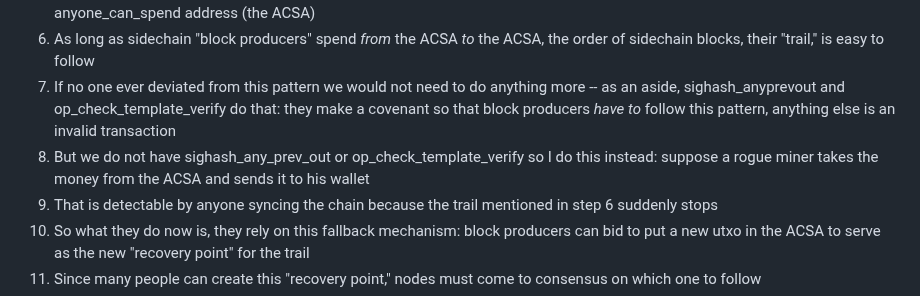
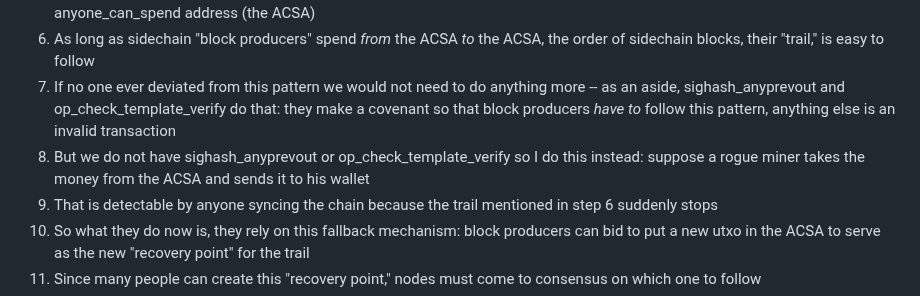
Before and after one commit to supertestnet/spacechain-launcher, a Markdown page: README.md, the part around the change. Rendered like a GitHub page.

```diff
--- a/README.md
+++ b/README.md
@@ -18,7 +18,7 @@ https://www.youtube.com/watch?v=ajzy_8Nibv8
 5. To ensure that anyone can compete to make more blocks in case Alice stops, the utxo created in step 3 must use an anyone_can_spend address (the ACSA)
 6. As long as sidechain "block producers" spend *from* the ACSA *to* the ACSA, the order of sidechain blocks, their "trail," is easy to follow
 7. If no one ever deviated from this pattern we would not need to do anything more -- as an aside, sighash_anyprevout and op_check_template_verify do that: they make a covenant so that block producers *have to* follow this pattern, anything else is an invalid transaction
-8. But we do not have sighash_any_prev_out or op_check_template_verify so I do this instead: suppose a rogue miner takes the money from the ACSA and sends it to his wallet
+8. But we do not have sighash_anyprevout or op_check_template_verify so I do this instead: suppose a rogue miner takes the money from the ACSA and sends it to his wallet
 9. That is detectable by anyone syncing the chain because the trail mentioned in step 6 suddenly stops
 10. So what they do now is, they rely on this fallback mechanism: block producers can bid to put a new utxo in the ACSA to serve as the new "recovery point" for the trail
 11. Since many people can create this "recovery point," nodes must come to consensus on which one to follow
```
